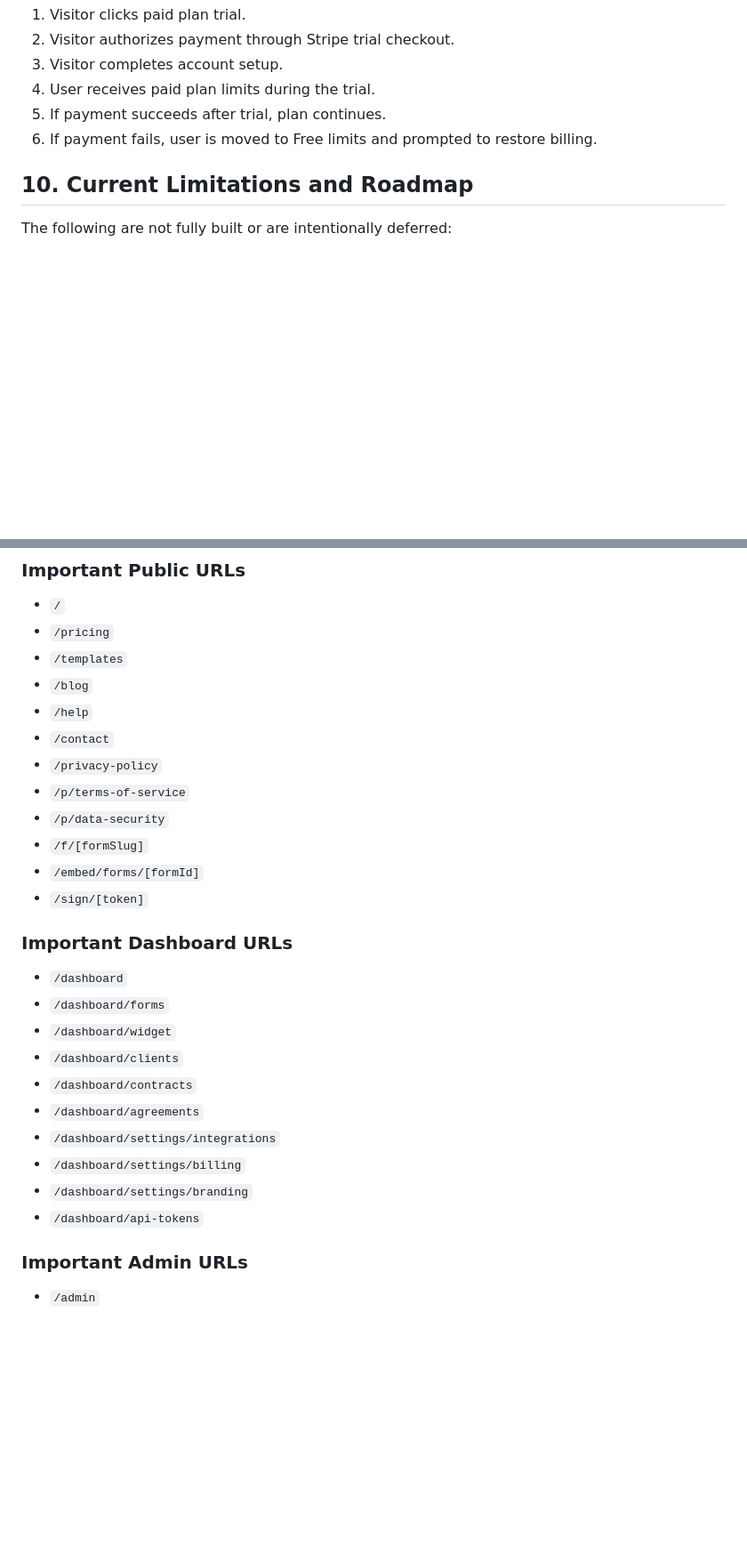
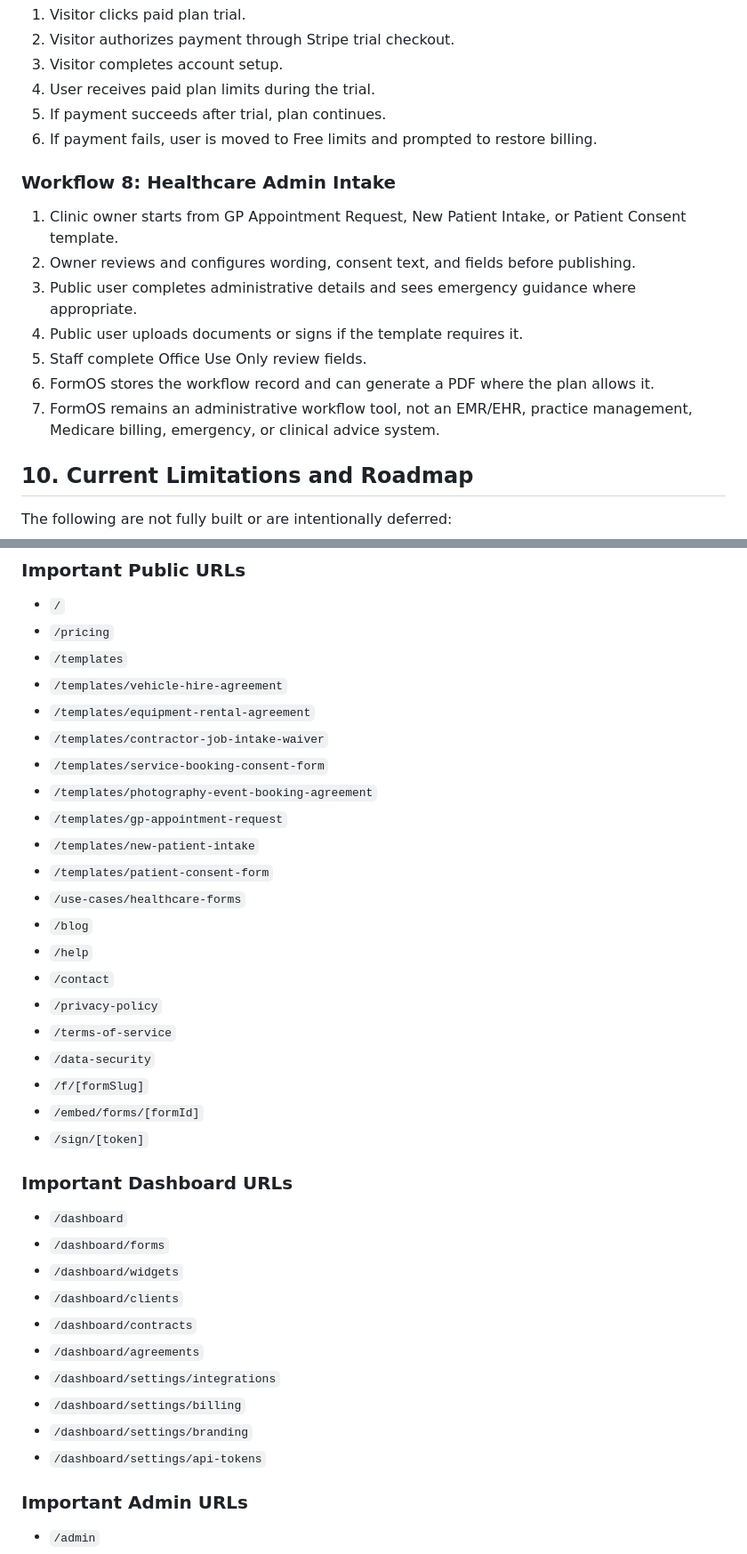
Before and after one commit to DigiMediaCode/FormOs, a Markdown page: FORMOS_SYSTEM_DOCUMENTATION.md, 2 parts joined by grey strips. Shown at 89% size. Drawn GitHub-style; blank space fills up the shorter version.

```diff
--- a/FORMOS_SYSTEM_DOCUMENTATION.md
+++ b/FORMOS_SYSTEM_DOCUMENTATION.md
@@ -1129,6 +1195,16 @@ Implemented security and privacy controls include:
 5. If payment succeeds after trial, plan continues.
 6. If payment fails, user is moved to Free limits and prompted to restore billing.
 
+### Workflow 8: Healthcare Admin Intake
+
+1. Clinic owner starts from GP Appointment Request, New Patient Intake, or Patient Consent template.
+2. Owner reviews and configures wording, consent text, and fields before publishing.
+3. Public user completes administrative details and sees emergency guidance where appropriate.
+4. Public user uploads documents or signs if the template requires it.
+5. Staff complete Office Use Only review fields.
+6. FormOS stores the workflow record and can generate a PDF where the plan allows it.
+7. FormOS remains an administrative workflow tool, not an EMR/EHR, practice management, Medicare billing, emergency, or clinical advice system.
+
 ## 10. Current Limitations and Roadmap
 
 The following are not fully built or are intentionally deferred:
@@ -1175,12 +1251,21 @@ npm run build
 - `/`
 - `/pricing`
 - `/templates`
+- `/templates/vehicle-hire-agreement`
+- `/templates/equipment-rental-agreement`
+- `/templates/contractor-job-intake-waiver`
+- `/templates/service-booking-consent-form`
+- `/templates/photography-event-booking-agreement`
+- `/templates/gp-appointment-request`
+- `/templates/new-patient-intake`
+- `/templates/patient-consent-form`
+- `/use-cases/healthcare-forms`
 - `/blog`
 - `/help`
 - `/contact`
 - `/privacy-policy`
-- `/p/terms-of-service`
-- `/p/data-security`
+- `/terms-of-service`
+- `/data-security`
 - `/f/[formSlug]`
 - `/embed/forms/[formId]`
 - `/sign/[token]`
@@ -1189,14 +1274,14 @@ npm run build
 
 - `/dashboard`
 - `/dashboard/forms`
-- `/dashboard/widget`
+- `/dashboard/widgets`
 - `/dashboard/clients`
 - `/dashboard/contracts`
 - `/dashboard/agreements`
 - `/dashboard/settings/integrations`
 - `/dashboard/settings/billing`
 - `/dashboard/settings/branding`
-- `/dashboard/api-tokens`
+- `/dashboard/settings/api-tokens`
 
 ### Important Admin URLs
 
```
Also changed, not shown: other parts of FORMOS_SYSTEM_DOCUMENTATION.md (+75 -2 lines).
